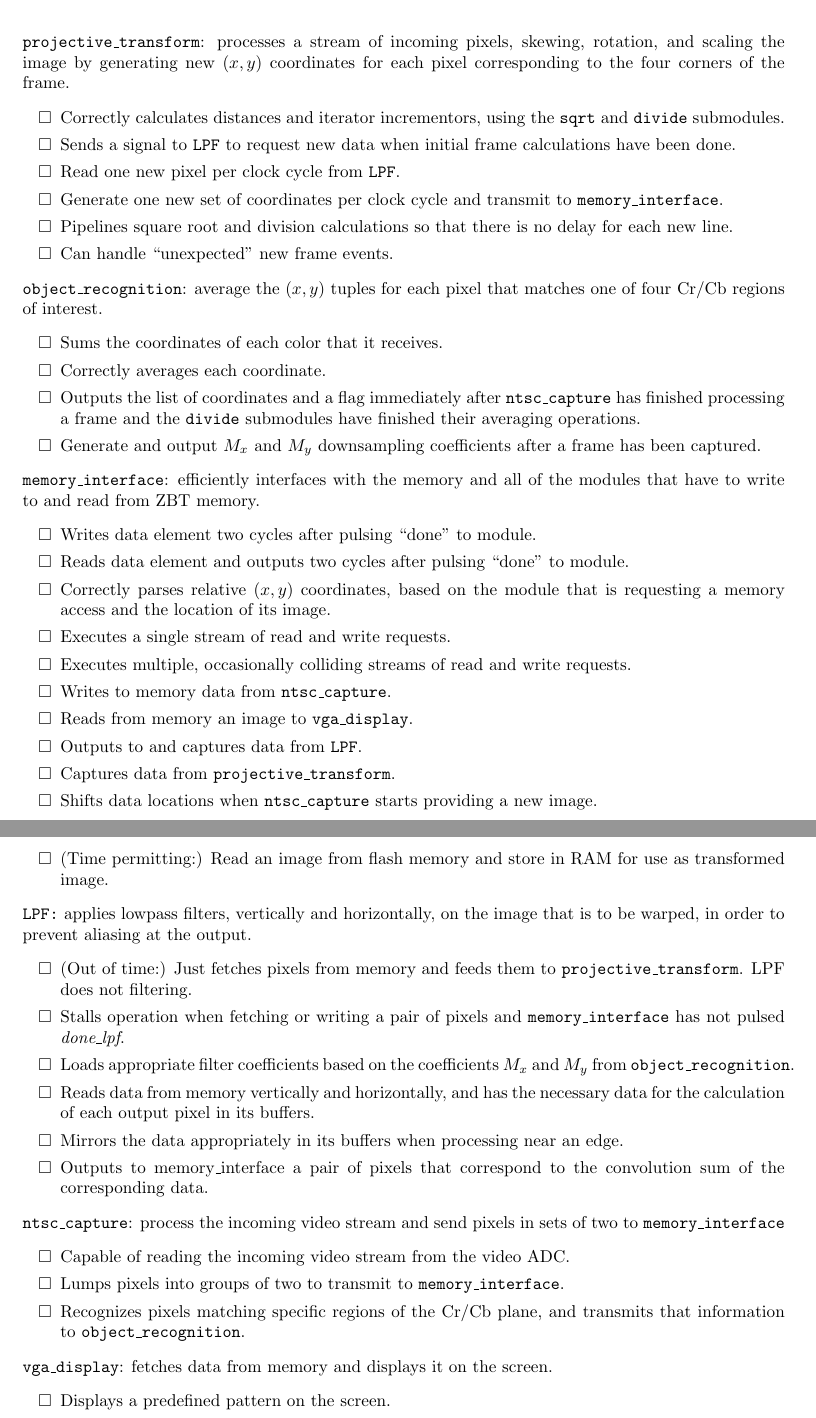
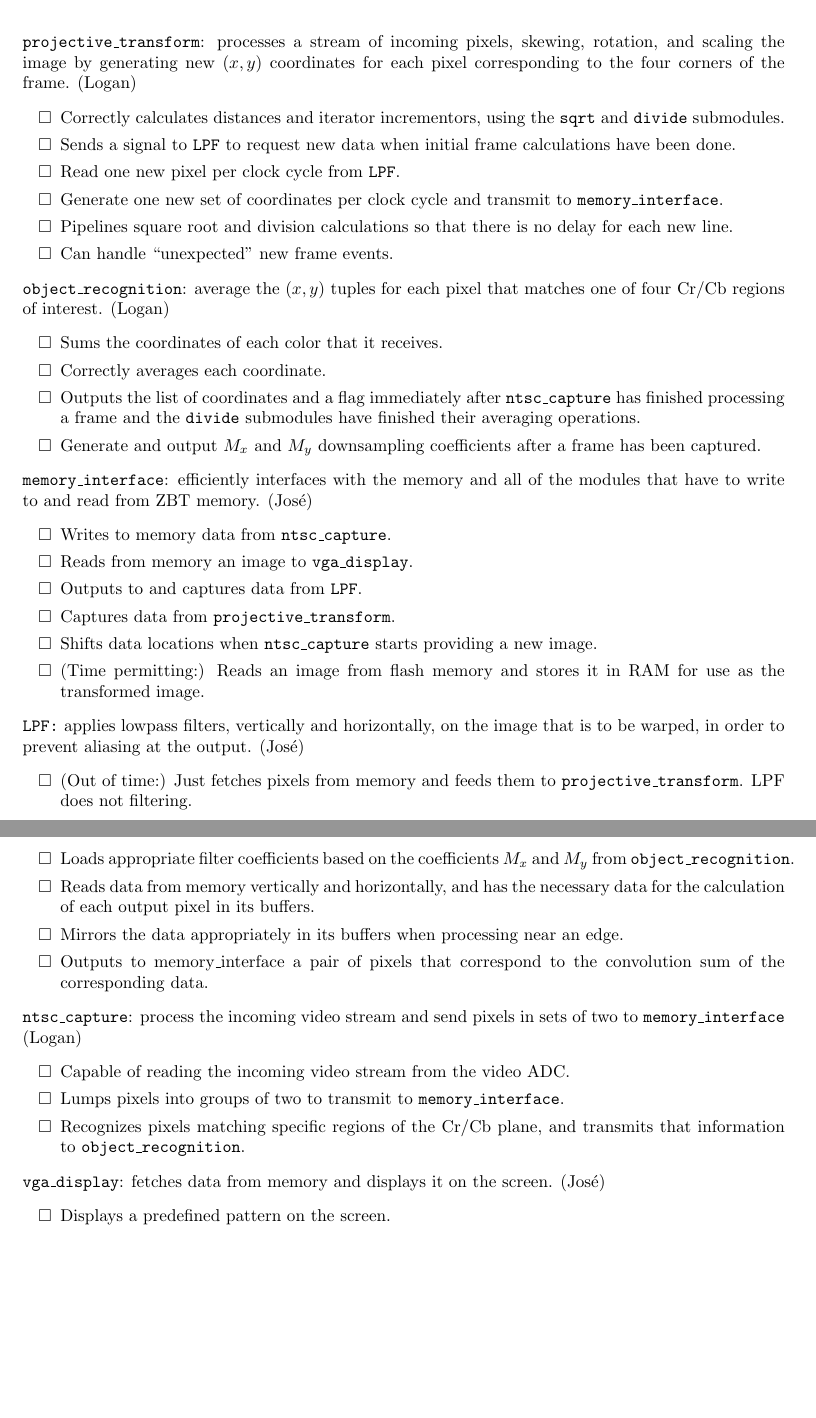
Before and after one commit to loganwilliams/augmented-reality-on-fpga, a LaTeX document (doc/checkoff/checklist.tex): two parts of pages 1 and 2 of 2, joined at a grey line, cut so that both start at the same text, the shorter picture padded with empty space. Compiled offline with pdfLaTeX.

Commit message:
pruned my checklists; added names to checklist sections

```diff
--- a/doc/checkoff/checklist.tex
+++ b/doc/checkoff/checklist.tex
@@ -18,7 +18,7 @@
 
 \begin{itemize}
 % Logan
-\item[] {\tt projective\_transform}: processes a stream of incoming pixels, skewing, rotation, and scaling the image by generating new $(x,y)$ coordinates for each pixel corresponding to the four corners of the frame.
+\item[] {\tt projective\_transform}: processes a stream of incoming pixels, skewing, rotation, and scaling the image by generating new $(x,y)$ coordinates for each pixel corresponding to the four corners of the frame. (Logan)
 	\begin{itemize}
 	\item Correctly calculates distances and iterator incrementors, using the {\tt sqrt} and {\tt divide} submodules.
 	\item Sends a signal to {\tt LPF} to request new data when initial frame calculations have been done.
@@ -29,7 +29,7 @@
 	\end{itemize}
 
 % Logan
-\item[] {\tt object\_recognition}: average the $(x,y)$ tuples for each pixel that matches one of four Cr/Cb regions of interest.
+\item[] {\tt object\_recognition}: average the $(x,y)$ tuples for each pixel that matches one of four Cr/Cb regions of interest. (Logan)
 	\begin{itemize}
 	\item Sums the coordinates of each color that it receives.
 	\item Correctly averages each coordinate.
@@ -38,26 +38,20 @@
 	\end{itemize}
 
 % Jose
-\item[] {\tt memory\_interface}: efficiently interfaces with the memory and all of the modules that have to write to and read from ZBT memory.
+\item[] {\tt memory\_interface}: efficiently interfaces with the memory and all of the modules that have to write to and read from ZBT memory. (Jos\'{e})
 	\begin{itemize}
-	\item Writes data element two cycles after pulsing ``done" to module.
-	\item Reads data element and outputs two cycles after pulsing ``done" to module.
-	\item Correctly parses relative $(x,y)$ coordinates, based on the module that is requesting a memory access and the location of its image.
-	\item Executes a single stream of read and write requests.
-	\item Executes multiple, occasionally colliding streams of read and write requests.
 	\item Writes to memory data from {\tt ntsc\_capture}.
 	\item Reads from memory an image to {\tt vga\_display}.
 	\item Outputs to and captures data from {\tt LPF}.
 	\item Captures data from {\tt projective\_transform}.
 	\item Shifts data locations when {\tt ntsc\_capture} starts providing a new image.
-	\item (Time permitting:) Read an image from flash memory and store in RAM for use as transformed image.
+	\item (Time permitting:) Reads an image from flash memory and stores it in RAM for use as the transformed image.
 	\end{itemize}
 
 % Jose
-\item[] {\tt LPF:} applies lowpass filters, vertically and horizontally, on the image that is to be warped, in order to prevent aliasing at the output.
+\item[] {\tt LPF:} applies lowpass filters, vertically and horizontally, on the image that is to be warped, in order to prevent aliasing at the output. (Jos\'{e})
 	\begin{itemize}
 	\item (Out of time:) Just fetches pixels from memory and feeds them to {\tt projective\_transform}. LPF does not filtering.
-	\item Stalls operation when fetching or writing a pair of pixels and {\tt memory\_interface} has not pulsed {\it done\_lpf}.
 	\item Loads appropriate filter coefficients based on the coefficients $M_x$ and $M_y$ from {\tt object\_recognition}.
 	\item Reads data from memory vertically and horizontally, and has the necessary data for the calculation of each output pixel in its buffers.
 	\item Mirrors the data appropriately in its buffers when processing near an edge.
@@ -65,7 +59,7 @@
 	\end{itemize}
 
 % Logan
-\item[] {\tt ntsc\_capture}: process the incoming video stream and send pixels in sets of two to {\tt memory\_interface}
+\item[] {\tt ntsc\_capture}: process the incoming video stream and send pixels in sets of two to {\tt memory\_interface} (Logan)
 	\begin{itemize}
 	\item Capable of reading the incoming video stream from the video ADC.
 	\item Lumps pixels into groups of two to transmit to {\tt memory\_interface}.
@@ -73,7 +67,7 @@
 	\end{itemize}
 
 % Jose
-\item[] {\tt vga\_display}: fetches data from memory and displays it on the screen.
+\item[] {\tt vga\_display}: fetches data from memory and displays it on the screen. (Jos\'{e})
 	\begin{itemize}
 	\item Displays a predefined pattern on the screen.
 	\item Requests a pixel one video clock cycle before it is needed.
```
